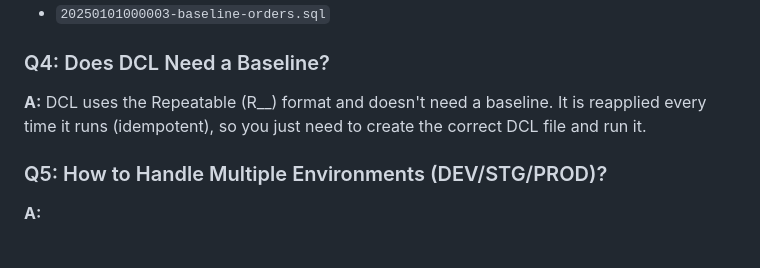
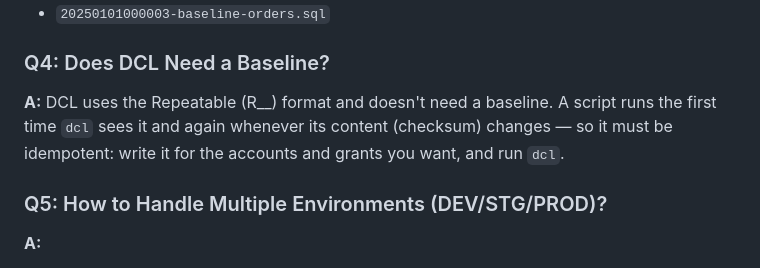
Before and after one commit to i7ppBeer/db-migrate, a Markdown page: docs/EXISTING-DATABASE-ONBOARDING.md, the part around the change. Drawn GitHub-style.

```diff
--- a/docs/EXISTING-DATABASE-ONBOARDING.md
+++ b/docs/EXISTING-DATABASE-ONBOARDING.md
@@ -617,7 +617,7 @@ docker compose run --rm migrate dcl --validate --allow-dangerous -c /app/test-fi
 
 ### Q4: Does DCL Need a Baseline?
 
-**A:** DCL uses the Repeatable (R__) format and doesn't need a baseline. It is reapplied every time it runs (idempotent), so you just need to create the correct DCL file and run it.
+**A:** DCL uses the Repeatable (R__) format and doesn't need a baseline. A script runs the first time `dcl` sees it and again whenever its content (checksum) changes — so it must be idempotent: write it for the accounts and grants you want, and run `dcl`.
 
 ### Q5: How to Handle Multiple Environments (DEV/STG/PROD)?
 
```
Also changed, not shown: README.md (+1 -1 lines).
